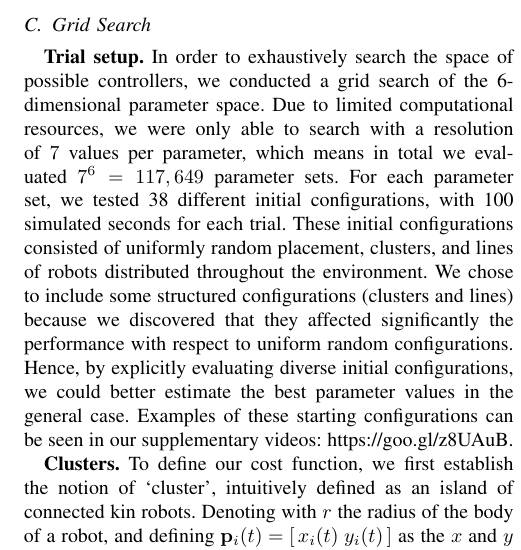
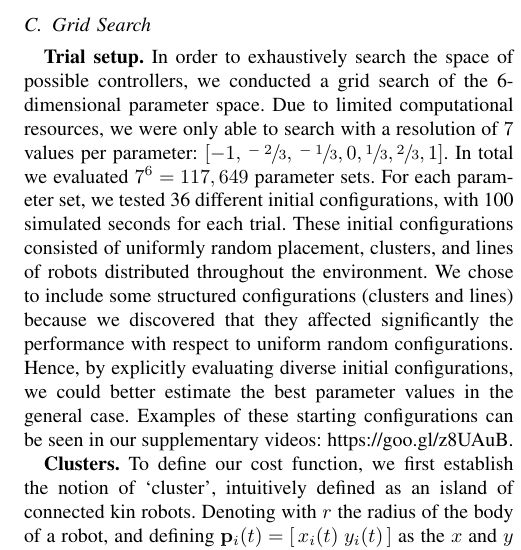
Before and after one commit to PeterMitrano/minimalist-segregation, a LaTeX paper (segregation_without_computation.tex): part of one column of page 3 of 7, cut so that both start at the same text. Compiled offline with pdfLaTeX.

Commit message:
fix experiment/environment count

```diff
--- a/segregation_without_computation.tex
+++ b/segregation_without_computation.tex
@@ -293,8 +293,9 @@ Sec.~\ref{sec:aperture_angle}.
 In order to exhaustively search the space of possible controllers, we conducted
 a grid search of the 6-dimensional parameter space. Due to limited computational
 resources, we were only able to search with a resolution of $7$ values per
-parameter, which means in total we evaluated $7^6=117,649$ parameter sets. For
-each parameter set, we tested 38 different initial configurations, with 100
+parameter: $[-1, \sfrac{-2}{3}, \sfrac{-1}{3}, 0, \sfrac{1}{3}, \sfrac{2}{3}, 1]$.
+In total we evaluated $7^6=117,649$ parameter sets. For
+each parameter set, we tested 36 different initial configurations, with 100
 simulated seconds for each trial. These initial configurations consisted of
 uniformly random placement, clusters, and lines of robots distributed throughout
 the environment. We chose to include some structured configurations (clusters
```
Also changed, not shown: segregation_without_computation.tex (2 more changed lines).
